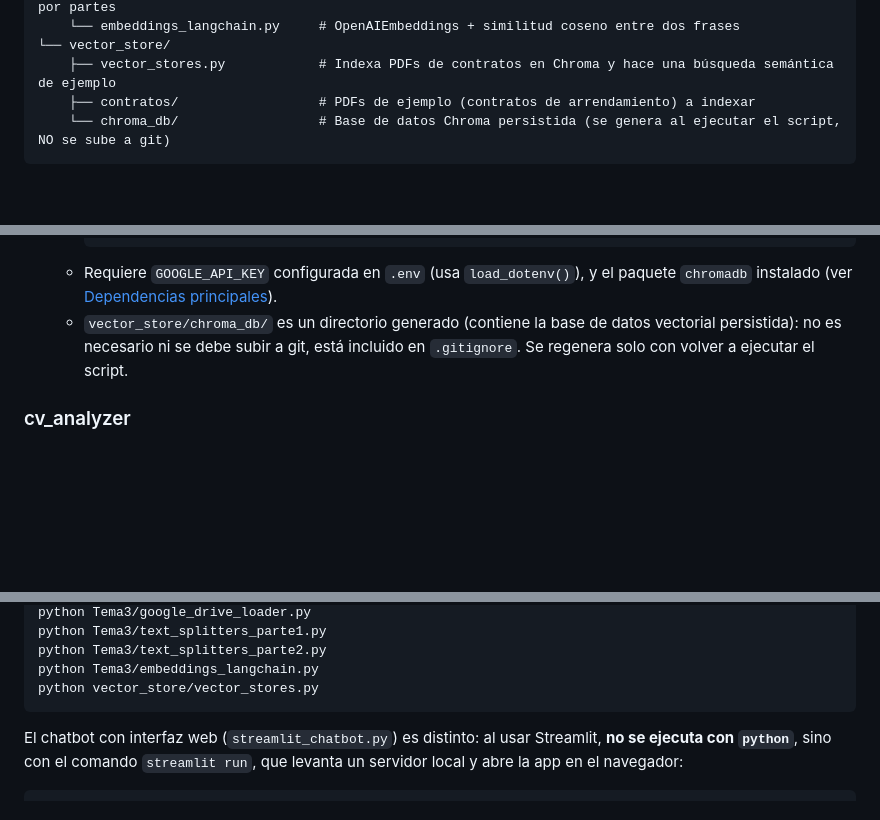
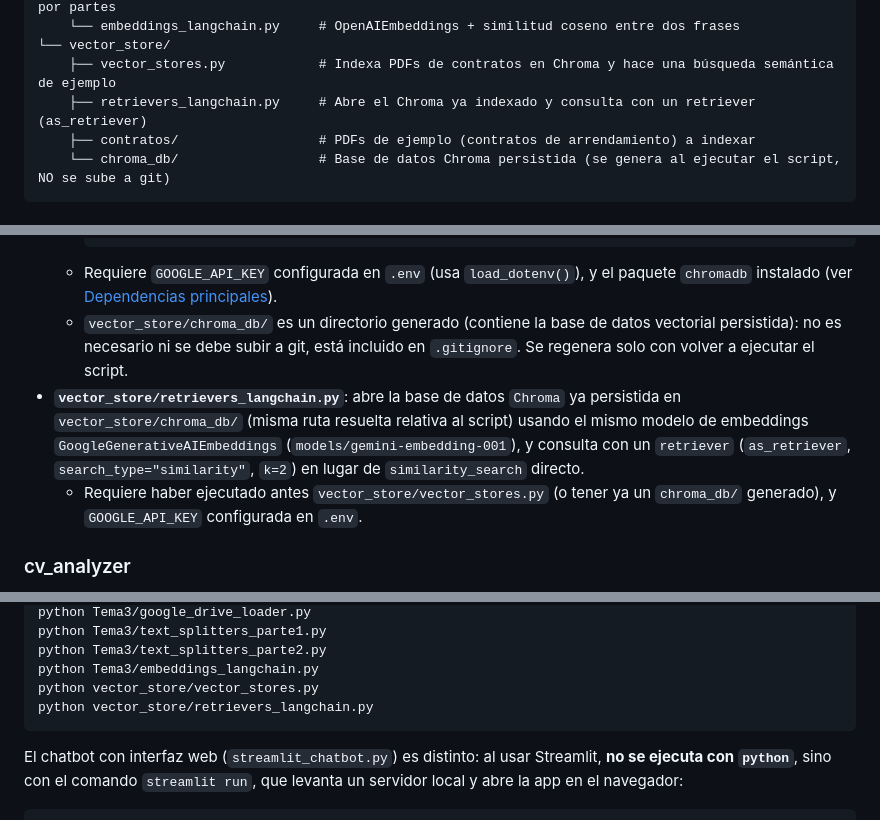
Before and after one commit to guedim/CurosIA, a Markdown page: langchain/README.md, 3 parts joined by grey strips. GitHub-like rendering; blank space fills up the shorter version.

Commit message:
Vector store ejemplo

````diff
--- a/langchain/README.md
+++ b/langchain/README.md
@@ -39,6 +39,7 @@ langchain/
     └── embeddings_langchain.py     # OpenAIEmbeddings + similitud coseno entre dos frases
 └── vector_store/
     ├── vector_stores.py            # Indexa PDFs de contratos en Chroma y hace una búsqueda semántica de ejemplo
+    ├── retrievers_langchain.py     # Abre el Chroma ya indexado y consulta con un retriever (as_retriever)
     ├── contratos/                  # PDFs de ejemplo (contratos de arrendamiento) a indexar
     └── chroma_db/                  # Base de datos Chroma persistida (se genera al ejecutar el script, NO se sube a git)
 ```
@@ -82,6 +83,8 @@ langchain/
     ```
   - Requiere `GOOGLE_API_KEY` configurada en `.env` (usa `load_dotenv()`), y el paquete `chromadb` instalado (ver [Dependencias principales](#dependencias-principales)).
   - `vector_store/chroma_db/` es un directorio generado (contiene la base de datos vectorial persistida): no es necesario ni se debe subir a git, está incluido en `.gitignore`. Se regenera solo con volver a ejecutar el script.
+- **`vector_store/retrievers_langchain.py`**: abre la base de datos `Chroma` ya persistida en `vector_store/chroma_db/` (misma ruta resuelta relativa al script) usando el mismo modelo de embeddings `GoogleGenerativeAIEmbeddings` (`models/gemini-embedding-001`), y consulta con un `retriever` (`as_retriever`, `search_type="similarity"`, `k=2`) en lugar de `similarity_search` directo.
+  - Requiere haber ejecutado antes `vector_store/vector_stores.py` (o tener ya un `chroma_db/` generado), y `GOOGLE_API_KEY` configurada en `.env`.
 
 ### cv_analyzer
 
@@ -208,6 +211,7 @@ python Tema3/text_splitters_parte1.py
 python Tema3/text_splitters_parte2.py
 python Tema3/embeddings_langchain.py
 python vector_store/vector_stores.py
+python vector_store/retrievers_langchain.py
 ```
 
 El chatbot con interfaz web (`streamlit_chatbot.py`) es distinto: al usar Streamlit, **no se ejecuta con `python`**, sino con el comando `streamlit run`, que levanta un servidor local y abre la app en el navegador:
````
